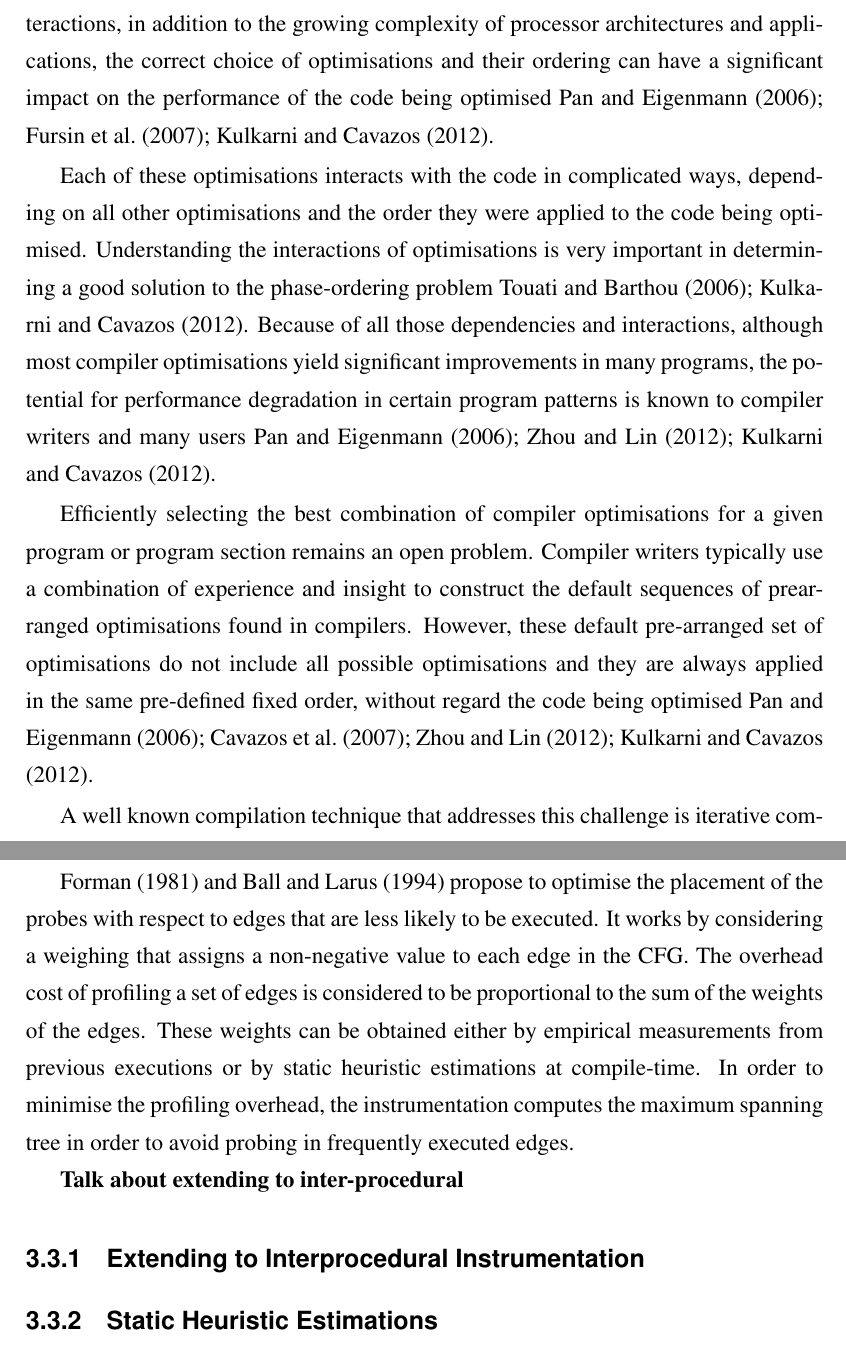
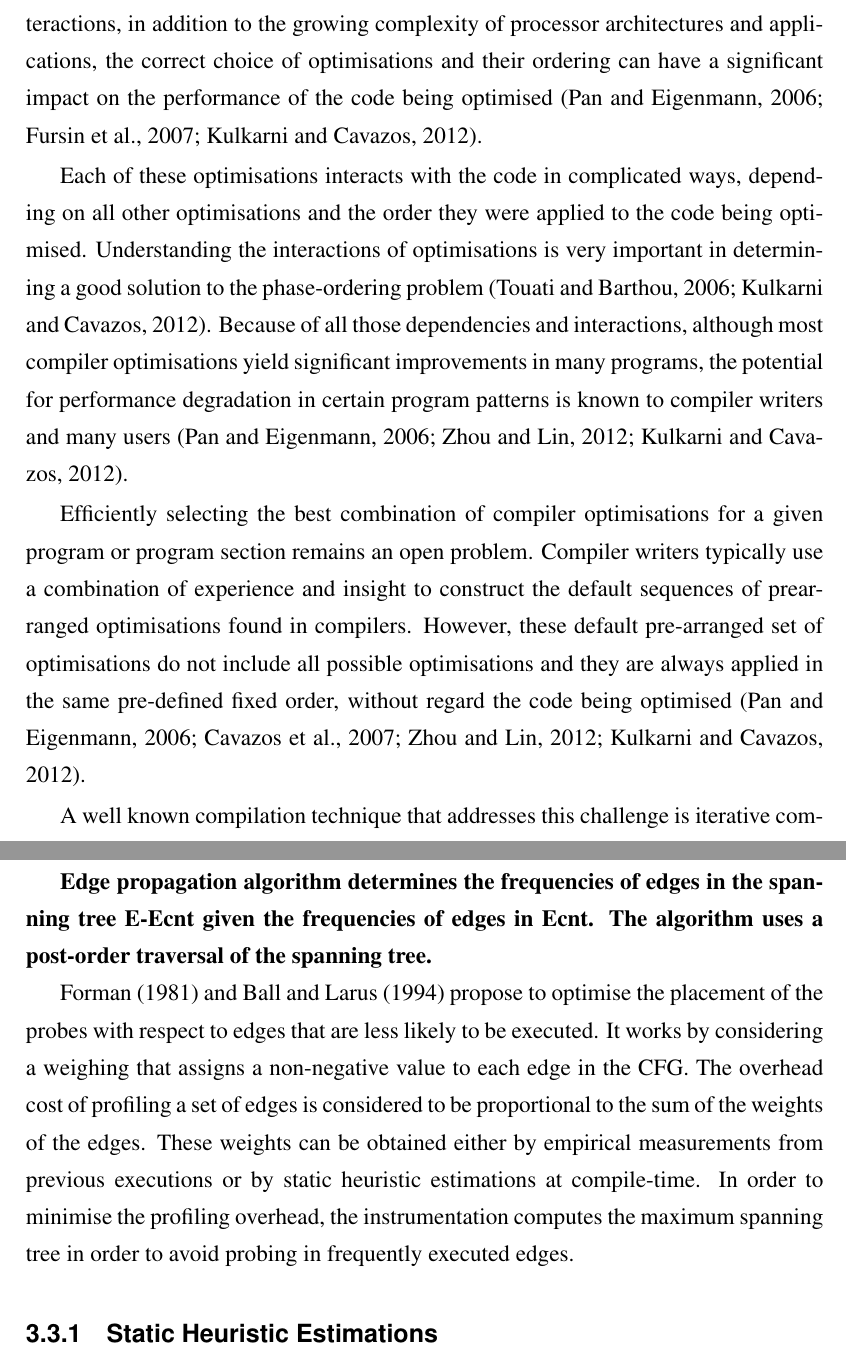
Before and after one commit to rcorcs/mscr, a LaTeX thesis (dissertation.tex, which reads src/intro.tex, src/relatedwork.tex): two parts of pages 9 and 21 of 44, joined at a grey line, cut so that both start at the same text. Compiled offline with pdfLaTeX.

Commit message:
minor changes.

```diff
--- a/src/intro.tex
+++ b/src/intro.tex
@@ -2,16 +2,16 @@
 \chapter{Introduction}
 
 Modern optimising compilers have reached a high level of sophistication, providing a large number of optimisations.
-Because of the unpredictability of optimisation interactions, in addition to the growing complexity of processor architectures and applications, the correct choice of optimisations and their ordering can have a significant impact on the performance of the code being optimised~\cite{pan06,fursin07,kulkarni12}.
+Because of the unpredictability of optimisation interactions, in addition to the growing complexity of processor architectures and applications, the correct choice of optimisations and their ordering can have a significant impact on the performance of the code being optimised~\citep{pan06,fursin07,kulkarni12}.
 
 Each of these optimisations interacts with the code in complicated ways, depending on all other optimisations and the order they were applied to the code being optimised.
-Understanding the interactions of optimisations is very important in determining a good solution to the phase-ordering problem~\cite{touati06,kulkarni12}.
-Because of all those dependencies and interactions, although most compiler optimisations yield significant improvements in many programs, the potential for performance degradation in certain program patterns is known to compiler writers and many users~\cite{pan06,zhou12,kulkarni12}.
+Understanding the interactions of optimisations is very important in determining a good solution to the phase-ordering problem~\citep{touati06,kulkarni12}.
+Because of all those dependencies and interactions, although most compiler optimisations yield significant improvements in many programs, the potential for performance degradation in certain program patterns is known to compiler writers and many users~\citep{pan06,zhou12,kulkarni12}.
 %Traditional compilers typically apply the same set of optimisation in a fixed order to all functions in a program, without regard the code being optimised.
 
 Efficiently selecting the best combination of compiler optimisations for a given program or program section remains an open problem.
 Compiler writers typically use a combination of experience and insight to construct the default sequences of prearranged optimisations found in compilers.
-However, these default pre-arranged set of optimisations do not include all possible optimisations and they are always applied in the same pre-defined fixed order, without regard the code being optimised~\cite{pan06,cavazos07,zhou12,kulkarni12}.
+However, these default pre-arranged set of optimisations do not include all possible optimisations and they are always applied in the same pre-defined fixed order, without regard the code being optimised~\citep{pan06,cavazos07,zhou12,kulkarni12}.
 %in hopes that a programmer will know which combination of optimisations will benefit their code~\cite{pan06,cavazos07,zhou12,kulkarni12}.
 
 A well known compilation technique that addresses this challenge is {\itercomp}.
--- a/src/relatedwork.tex
+++ b/src/relatedwork.tex
@@ -96,15 +96,17 @@ This unknown edge flow can be calculated by Kirchhoff's first law.
 This process repeats until all the unknown edge flows have been calculated.
 Although this instrumentation algorithm is proved to produce the optimal placement of probes for well-structured CFGs, it may produce sub-optimal placement for some unstructured CFGs~\citep{ball94}.
 
+\textbf{Edge propagation algorithm determines the frequencies of edges in the spanning tree E-Ecnt given the frequencies
+of edges in Ecnt. The algorithm uses a post-order traversal of the spanning tree.}
+
 \cite{forman81} and \cite{ball94} propose to optimise the placement of the probes with respect to edges that are less likely to be executed.
 It works by considering a weighing that assigns a non-negative value to each edge in the CFG.
 The overhead cost of profiling a set of edges is considered to be proportional to the sum of the weights of the edges.
 These weights can be obtained either by empirical measurements from previous executions or by static heuristic estimations at compile-time.
 In order to minimise the profiling overhead, the instrumentation computes the maximum spanning tree in order to avoid probing in frequently executed edges.
 
-\textbf{Talk about extending to inter-procedural}
-
-\subsection{Extending to Interprocedural Instrumentation}
+%\subsection{Extending to Interprocedural Instrumentation}
+%\textbf{Talk about extending to inter-procedural}
 
 \subsection{Static Heuristic Estimations}
 
```
Also changed, not shown: Makefile, dissertation.pdf, refs/ball94optimally.pdf (added), refs/p1319-ball.pdf (added), src/intro.tex (14 more changed lines), src/relatedwork.tex (2 more changed lines), 1 other file.
